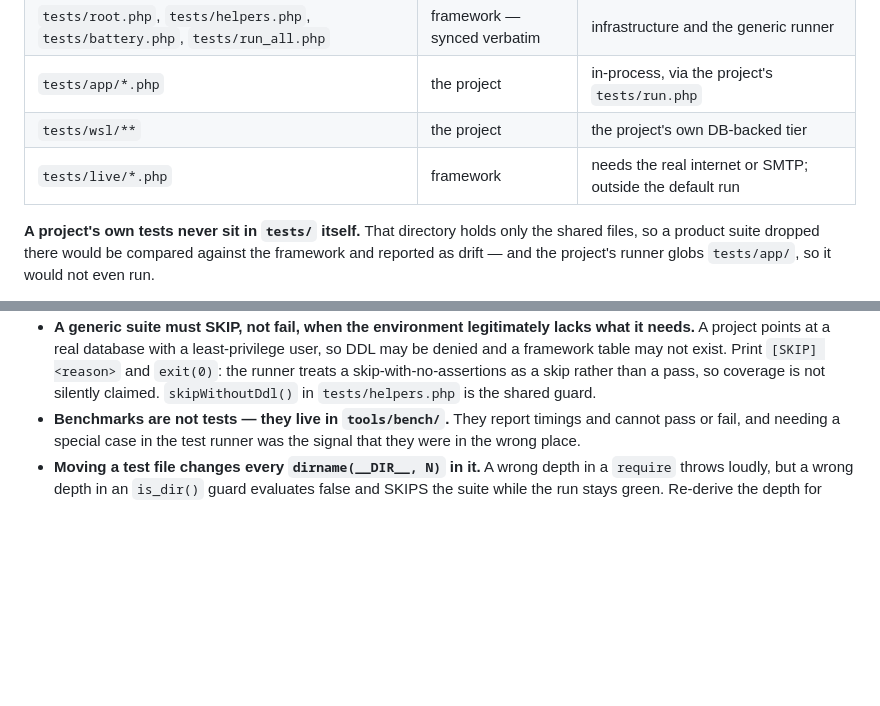
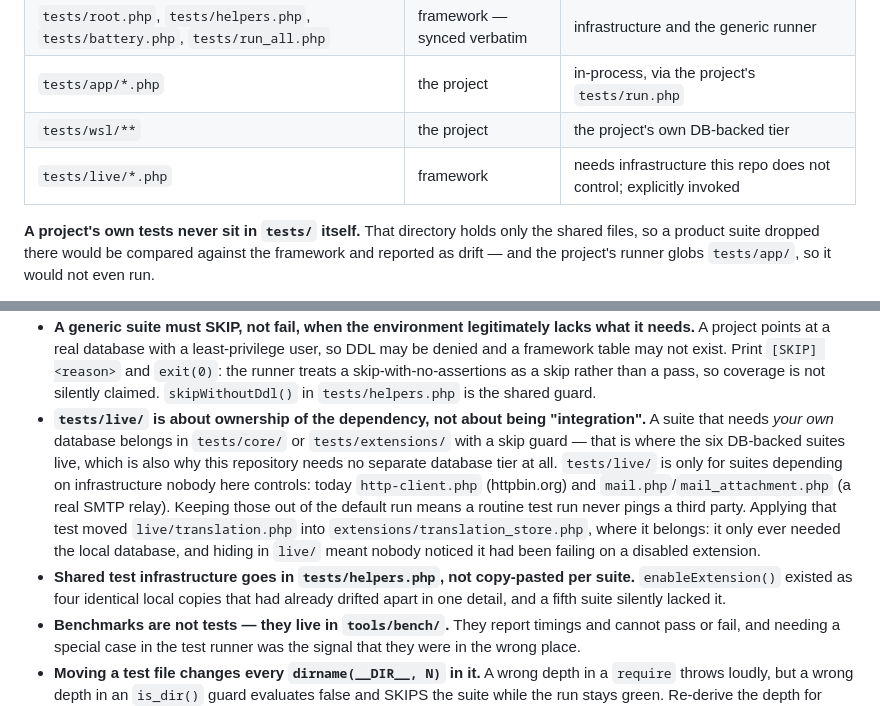
Before and after one commit to simpraio/framework, a Markdown page: AGENTS.md, 2 parts joined by grey strips. GitHub-like rendering; blank space fills up the shorter version.

Commit message:
Handbook: sync the live/ ownership test and the shared-infrastructure rule
live/ is for suites depending on infrastructure this repo does not control, not for
integration tests generally: a suite needing the local database belongs in core/ or
extensions/ behind a skip guard, which is also why the framework needs no separate
database tier. Plus the rule that shared test infrastructure lives in
tests/helpers.php rather than copy-pasted per suite.

```diff
--- a/AGENTS.md
+++ b/AGENTS.md
@@ -280,7 +280,7 @@ and `extensions/`. What belongs where follows from ownership, and nothing else:
 | `tests/root.php`, `tests/helpers.php`, `tests/battery.php`, `tests/run_all.php` | framework — synced verbatim | infrastructure and the generic runner |
 | `tests/app/*.php` | the project | in-process, via the project's `tests/run.php` |
 | `tests/wsl/**` | the project | the project's own DB-backed tier |
-| `tests/live/*.php` | framework | needs the real internet or SMTP; outside the default run |
+| `tests/live/*.php` | framework | needs infrastructure this repo does not control; explicitly invoked |
 
 **A project's own tests never sit in `tests/` itself.** That directory holds only the shared files, so a
 product suite dropped there would be compared against the framework and reported as drift — and the
@@ -302,6 +302,18 @@ Rules that follow, each of which has already been violated once:
   table may not exist. Print `[SKIP] <reason>` and `exit(0)`: the runner treats a skip-with-no-assertions
   as a skip rather than a pass, so coverage is not silently claimed. `skipWithoutDdl()` in
   `tests/helpers.php` is the shared guard.
+- **`tests/live/` is about ownership of the dependency, not about being "integration".** A suite that
+  needs *your own* database belongs in `tests/core/` or `tests/extensions/` with a skip guard — that is
+  where the six DB-backed suites live, which is also why this repository needs no separate database tier
+  at all. `tests/live/` is only for suites depending on infrastructure nobody here controls: today
+  `http-client.php` (httpbin.org) and `mail.php`/`mail_attachment.php` (a real SMTP relay). Keeping those
+  out of the default run means a routine test run never pings a third party. Applying that test moved
+  `live/translation.php` into `extensions/translation_store.php`, where it belongs: it only ever needed
+  the local database, and hiding in `live/` meant nobody noticed it had been failing on a disabled
+  extension.
+- **Shared test infrastructure goes in `tests/helpers.php`, not copy-pasted per suite.**
+  `enableExtension()` existed as four identical local copies that had already drifted apart in one
+  detail, and a fifth suite silently lacked it.
 - **Benchmarks are not tests — they live in `tools/bench/`.** They report timings and cannot pass or
   fail, and needing a special case in the test runner was the signal that they were in the wrong place.
 - **Moving a test file changes every `dirname(__DIR__, N)` in it.** A wrong depth in a `require` throws
```
